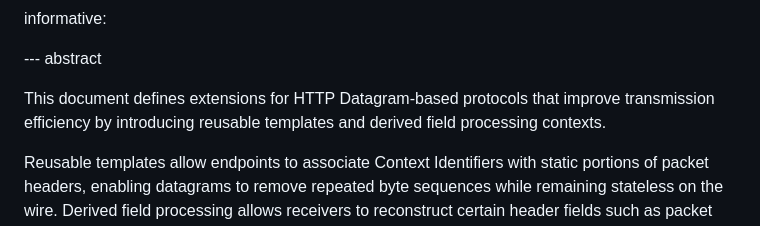
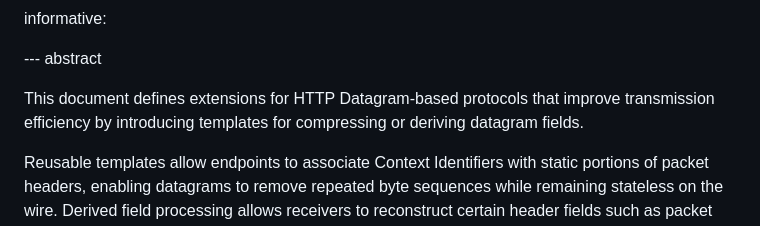
Before and after one commit to yaroslavros/connect-ip-optimizations, a Markdown page: draft-rosomakho-masque-connect-ip-optimizations.md, the part around the change. Rendered like a GitHub page.

Commit message:
Update draft-rosomakho-masque-connect-ip-optimizations.md
Co-authored-by: Tommy Pauly <tpauly@apple.com>

```diff
--- a/draft-rosomakho-masque-connect-ip-optimizations.md
+++ b/draft-rosomakho-masque-connect-ip-optimizations.md
@@ -35,7 +35,7 @@ informative:
 
 --- abstract
 
-This document defines extensions for HTTP Datagram-based protocols that improve transmission efficiency by introducing reusable templates and derived field processing contexts.
+This document defines extensions for HTTP Datagram-based protocols that improve transmission efficiency by introducing templates for compressing or deriving datagram fields.
 
 Reusable templates allow endpoints to associate Context Identifiers with static portions of packet headers, enabling datagrams to remove repeated byte sequences while remaining stateless on the wire. Derived field processing allows receivers to reconstruct certain header fields such as packet lengths and complete checksums based on the size of the reconstructed packet.
 
```
